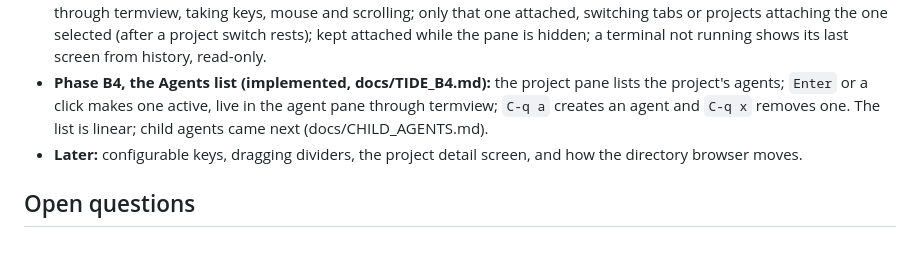
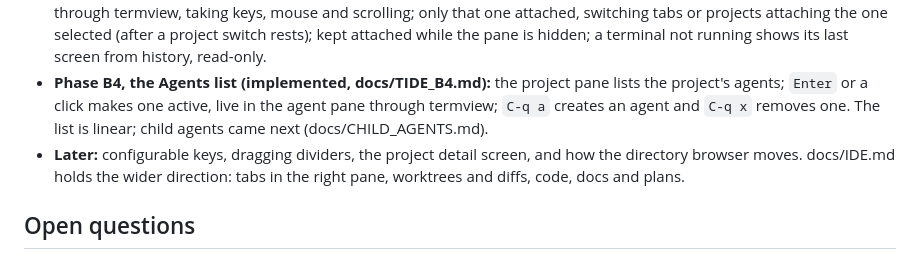
Before and after one commit to srjn45/wdx, a Markdown page: docs/TIDE.md, the part around the change. Rendered like a GitHub page.

```diff
--- a/docs/TIDE.md
+++ b/docs/TIDE.md
@@ -285,7 +285,7 @@ Supported, though most users will mostly use the keyboard.
 - **Phase B2, the live project (implemented, docs/TIDE_B2.md):** the daemon streams the project shown, whole on every change; tide's terminal tabs come from it, with a state symbol each; `C-q t` creates a terminal and `C-q x` removes the entity in focus after a confirmation. Tabs stay placeholders.
 - **Phase B3, terminals in the terminal pane (implemented, docs/TIDE_B3.md):** the selected tab's terminal attached through termview, taking keys, mouse and scrolling; only that one attached, switching tabs or projects attaching the one selected (after a project switch rests); kept attached while the pane is hidden; a terminal not running shows its last screen from history, read-only.
 - **Phase B4, the Agents list (implemented, docs/TIDE_B4.md):** the project pane lists the project's agents; `Enter` or a click makes one active, live in the agent pane through termview; `C-q a` creates an agent and `C-q x` removes one. The list is linear; child agents came next (docs/CHILD_AGENTS.md).
-- **Later:** configurable keys, dragging dividers, the project detail screen, and how the directory browser moves.
+- **Later:** configurable keys, dragging dividers, the project detail screen, and how the directory browser moves. docs/IDE.md holds the wider direction: tabs in the right pane, worktrees and diffs, code, docs and plans.
 
 ## Open questions
 
```
Also changed, not shown: docs/HUB.md (added, +104 -0 lines), docs/IDE.md (added, +155 -0 lines).
